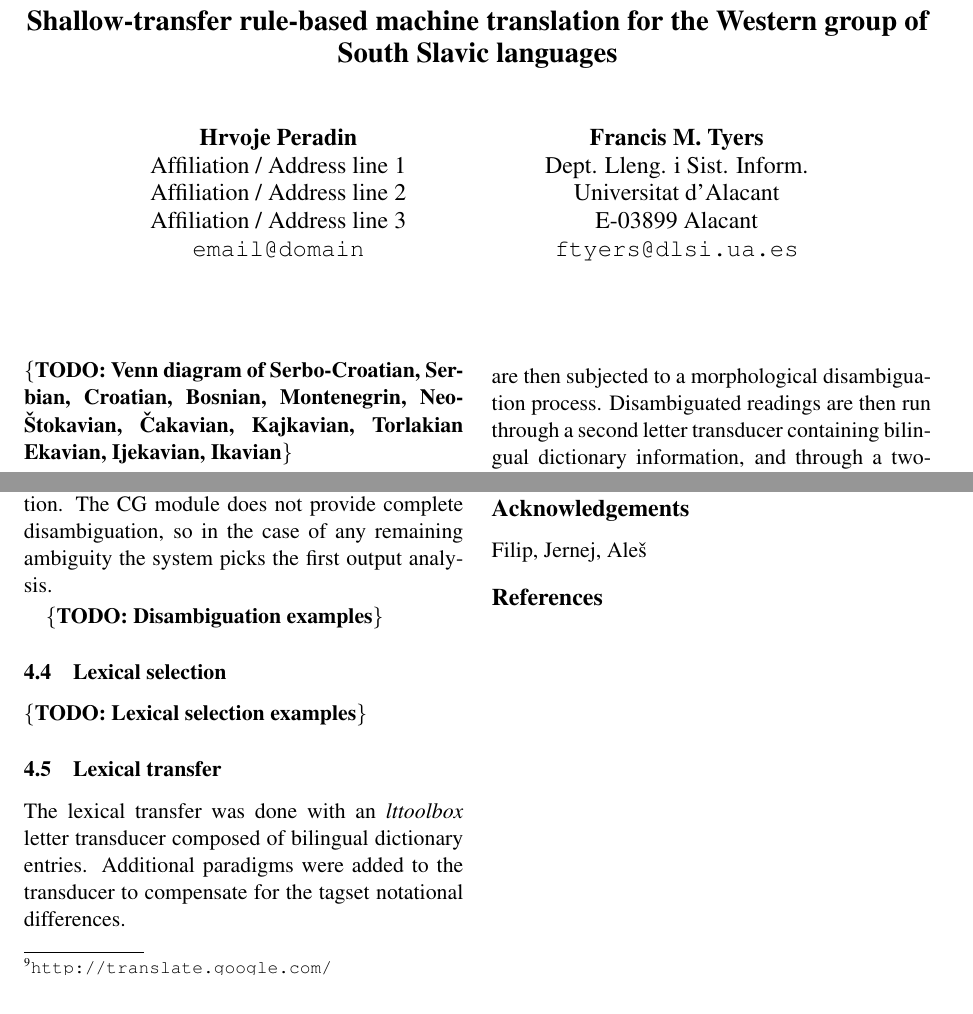
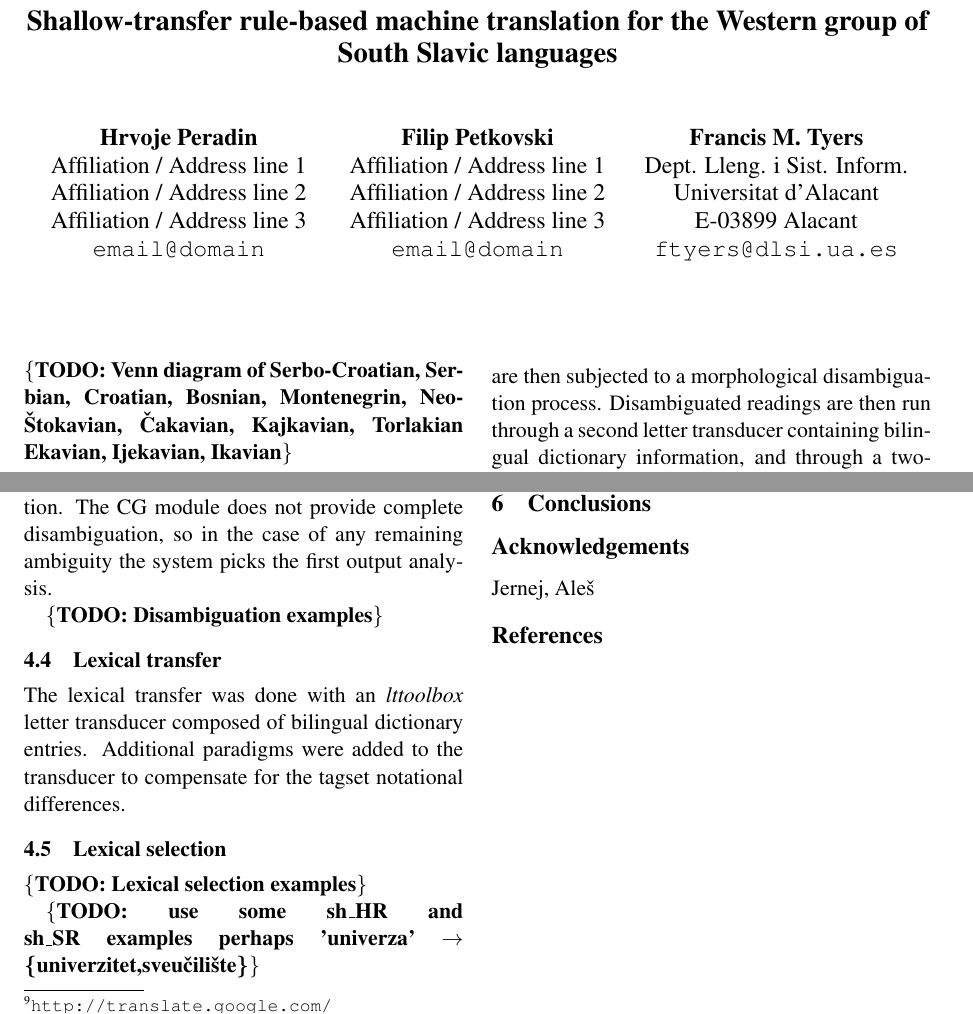
Before and after one commit to apertium/apertium-hbs-slv, a LaTeX paper (dev/paper/mtsxivslsh.tex): two parts of pages 1 and 2 of 2, joined at a grey line, cut so that both start at the same text. Compiled offline with pdfLaTeX.

Commit message:
an upate

```diff
--- a/dev/paper/mtsxivslsh.tex
+++ b/dev/paper/mtsxivslsh.tex
@@ -34,6 +34,11 @@
 \title{Shallow-transfer rule-based machine translation for the Western group of South Slavic languages}
 
 \author{Hrvoje Peradin\\
+  Affiliation / Address line 1\\
+  Affiliation / Address line 2\\
+  Affiliation / Address line 3\\
+  {\tt email@domain}  \And
+  Filip Petkovski \\
   Affiliation / Address line 1\\
   Affiliation / Address line 2\\
   Affiliation / Address line 3\\
@@ -163,14 +168,17 @@ remaining ambiguity the system picks the first output analysis.
 
 \todo{Disambiguation examples}
 
-\subsection{Lexical selection}
-\todo{Lexical selection examples}
-
 \subsection{Lexical transfer}
 The lexical transfer was done with an \emph{lttoolbox} letter
 transducer composed of bilingual dictionary entries. Additional
 paradigms were added to the transducer to compensate for the tagset
 notational differences.
+
+\subsection{Lexical selection}
+\todo{Lexical selection examples}
+
+\todo{use some sh\_HR and sh\_SR examples perhaps 'univerza' $\rightarrow$ \{univerzitet,sveučilište\}}
+
 
 \subsection{Transfer}
 \todo{describe apertium transfer}
@@ -223,7 +231,7 @@ Transfer &                   &  \\
 
 \section*{Acknowledgements}
 
-Filip, Jernej, Ale\v{s}
+Jernej, Ale\v{s}
 
 %\nocite{*}
 \bibliographystyle{mtsxiv}
```
